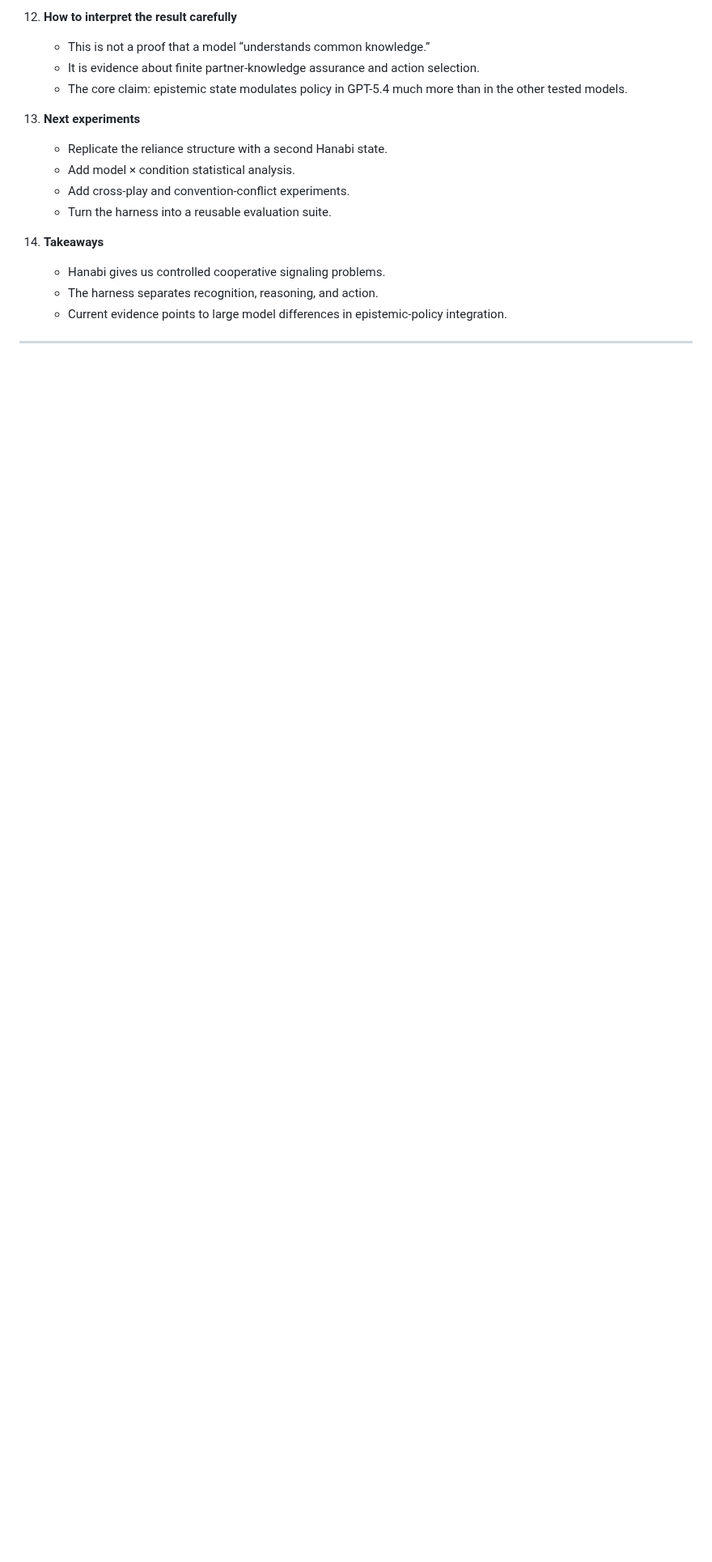
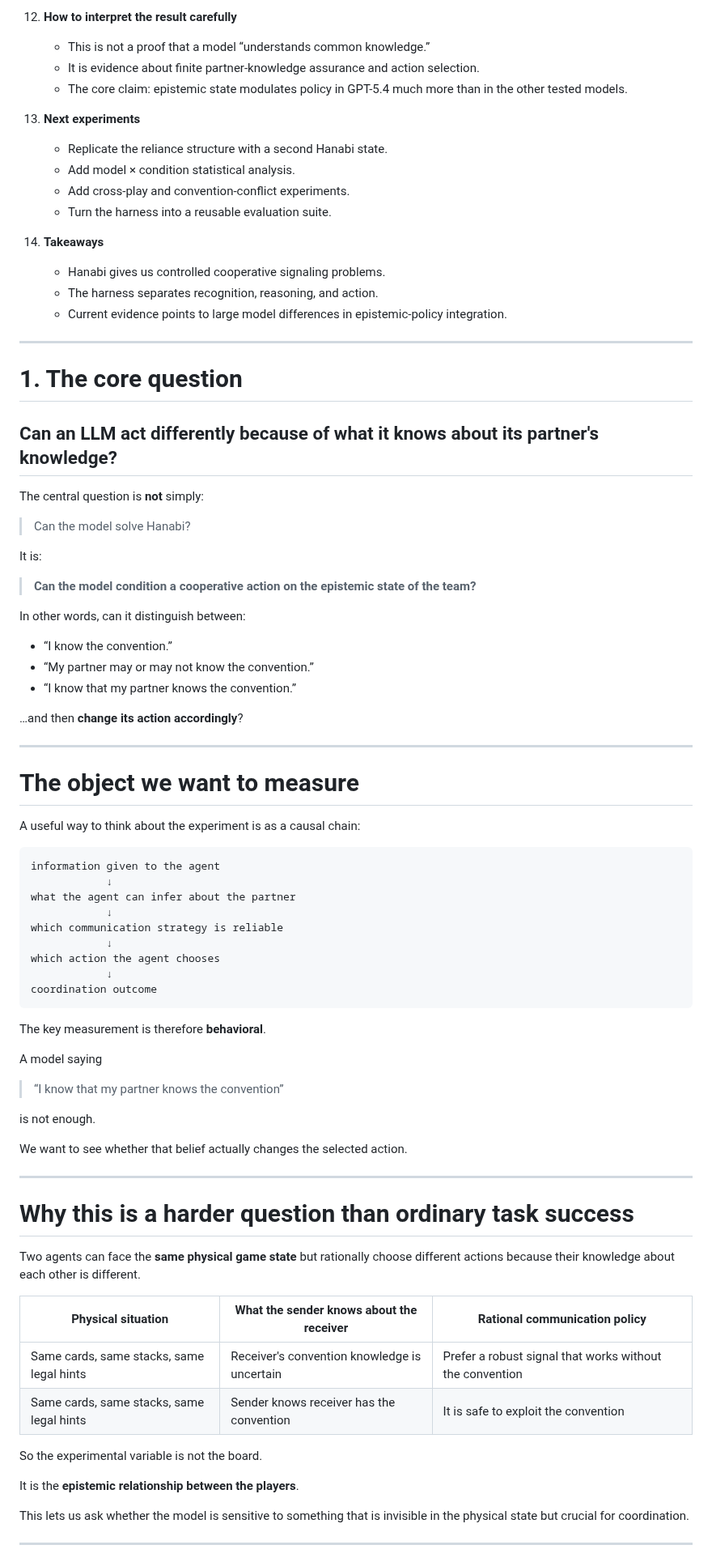
Before and after one commit to pabloloyola/hanabi-ck, a Markdown page: docs/hanabi_ck_presentation.md, the part around one of its changes. Shown at 81% size. Drawn GitHub-style; blank space fills up the shorter version.

Commit message:
Draft presentation section 1 core question

````diff
--- a/docs/hanabi_ck_presentation.md
+++ b/docs/hanabi_ck_presentation.md
@@ -94,3 +94,70 @@ _Working presentation outline_
 
 ---
 
+# 1. The core question
+
+## Can an LLM act differently because of what it knows about its partner's knowledge?
+
+The central question is **not** simply:
+
+> Can the model solve Hanabi?
+
+It is:
+
+> **Can the model condition a cooperative action on the epistemic state of the team?**
+
+In other words, can it distinguish between:
+
+- “I know the convention.”
+- “My partner may or may not know the convention.”
+- “I know that my partner knows the convention.”
+
+…and then **change its action accordingly**?
+
+---
+
+# The object we want to measure
+
+A useful way to think about the experiment is as a causal chain:
+
+```text
+information given to the agent
+            ↓
+what the agent can infer about the partner
+            ↓
+which communication strategy is reliable
+            ↓
+which action the agent chooses
+            ↓
+coordination outcome
+```
+
+The key measurement is therefore **behavioral**.
+
+A model saying
+
+> “I know that my partner knows the convention”
+
+is not enough.
+
+We want to see whether that belief actually changes the selected action.
+
+---
+
+# Why this is a harder question than ordinary task success
+
+Two agents can face the **same physical game state** but rationally choose different actions because their knowledge about each other is different.
+
+| Physical situation | What the sender knows about the receiver | Rational communication policy |
+|---|---|---|
+| Same cards, same stacks, same legal hints | Receiver's convention knowledge is uncertain | Prefer a robust signal that works without the convention |
+| Same cards, same stacks, same legal hints | Sender knows receiver has the convention | It is safe to exploit the convention |
+
+So the experimental variable is not the board.
+
+It is the **epistemic relationship between the players**.
+
+This lets us ask whether the model is sensitive to something that is invisible in the physical state but crucial for coordination.
+
+---
+
````
Also changed, not shown: other parts of docs/hanabi_ck_presentation.md (+95 -1 lines).
